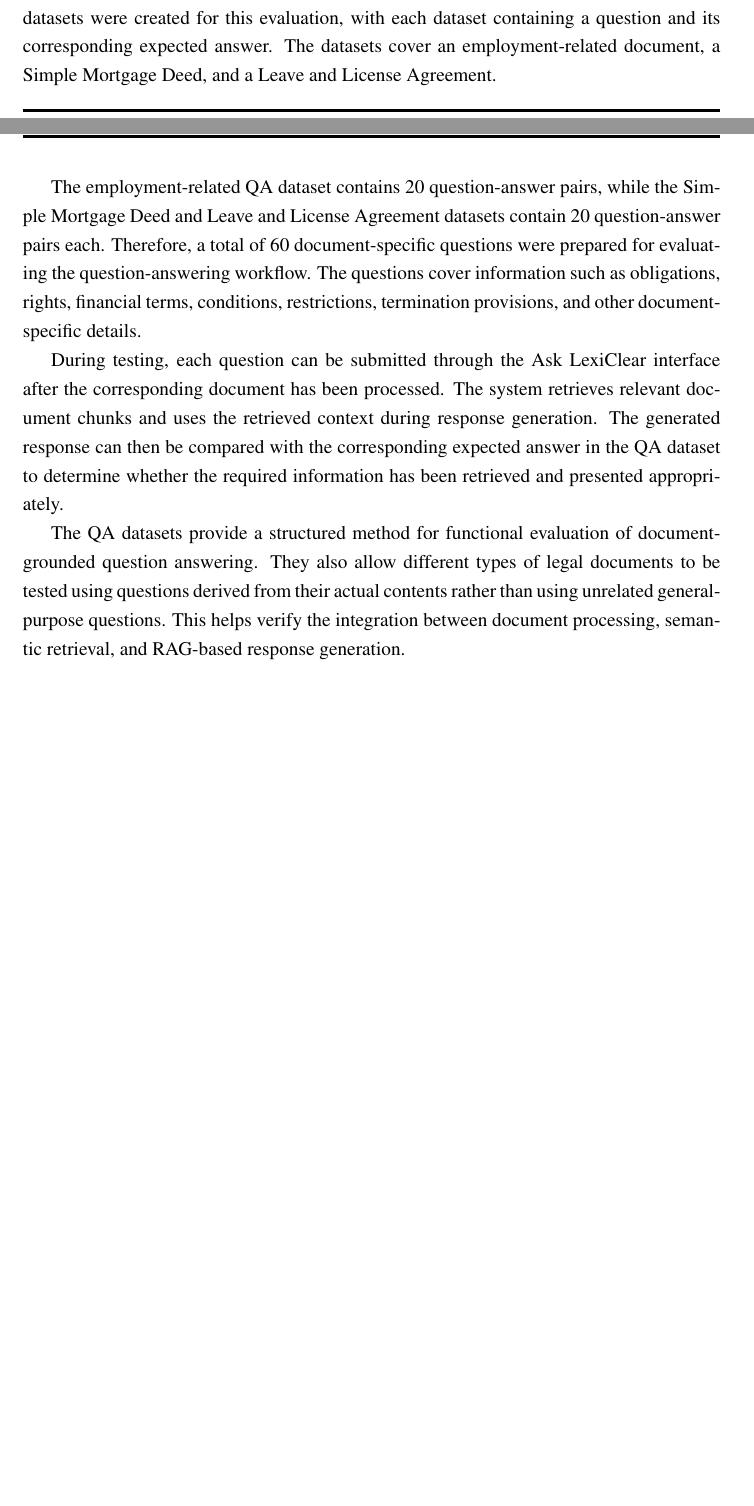
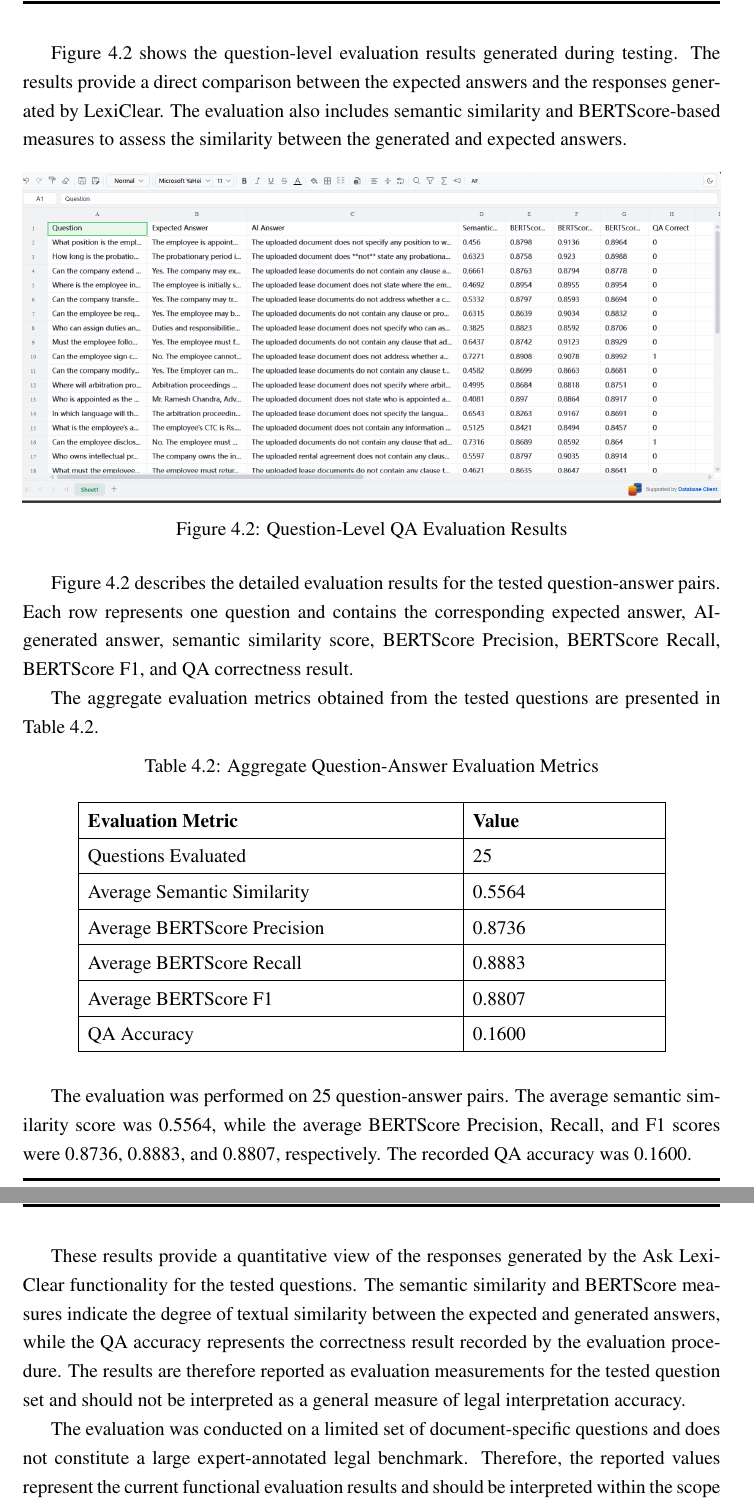
Before and after one commit to Adithyanm007/Report_LexiClear, a LaTeX thesis (main.tex): two parts of pages 24 and 25 of 28 before the commit and two parts of pages 25 and 26 of 29 after it, joined at a grey line, cut at the place of the change, the shorter picture padded with empty space. Compiled offline with pdfLaTeX.

Commit message:
Add files via upload

```diff
--- a/main.tex
+++ b/main.tex
@@ -549,13 +549,54 @@ The result demonstrates the functional integration of the retrieval and generati
 
 \subsection{Question-Answer Evaluation Results}
 
-The Ask LexiClear functionality was evaluated using document-specific question-answer datasets prepared from the legal documents used during functional testing. Three CSV datasets were created for this evaluation, with each dataset containing a question and its corresponding expected answer. The datasets cover an employment-related document, a Simple Mortgage Deed, and a Leave and License Agreement.
+The Ask LexiClear functionality was evaluated using document-specific question-answer data prepared from the legal documents used during functional testing. The evaluation records the question, expected answer, AI-generated answer, semantic similarity, BERTScore Precision, BERTScore Recall, BERTScore F1, and QA correctness.
 
-The employment-related QA dataset contains 20 question-answer pairs, while the Simple Mortgage Deed and Leave and License Agreement datasets contain 20 question-answer pairs each. Therefore, a total of 60 document-specific questions were prepared for evaluating the question-answering workflow. The questions cover information such as obligations, rights, financial terms, conditions, restrictions, termination provisions, and other document-specific details.
+Figure~\ref{fig:qa_evaluation} shows the question-level evaluation results generated during testing. The results provide a direct comparison between the expected answers and the responses generated by LexiClear. The evaluation also includes semantic similarity and BERTScore-based measures to assess the similarity between the generated and expected answers.
 
-During testing, each question can be submitted through the Ask LexiClear interface after the corresponding document has been processed. The system retrieves relevant document chunks and uses the retrieved context during response generation. The generated response can then be compared with the corresponding expected answer in the QA dataset to determine whether the required information has been retrieved and presented appropriately.
+\begin{figure}[h]
+    \centering
+    \includegraphics[width=\textwidth]{qa_evaluation_results.png}
+    \caption{Question-Level QA Evaluation Results}
+    \label{fig:qa_evaluation}
+\end{figure}
 
-The QA datasets provide a structured method for functional evaluation of document-grounded question answering. They also allow different types of legal documents to be tested using questions derived from their actual contents rather than using unrelated general-purpose questions. This helps verify the integration between document processing, semantic retrieval, and RAG-based response generation.
+Figure~\ref{fig:qa_evaluation} describes the detailed evaluation results for the tested question-answer pairs. Each row represents one question and contains the corresponding expected answer, AI-generated answer, semantic similarity score, BERTScore Precision, BERTScore Recall, BERTScore F1, and QA correctness result.
+
+The aggregate evaluation metrics obtained from the tested questions are presented in Table~\ref{tab:qa_metrics}.
+
+\begin{table}[h]
+\centering
+\caption{Aggregate Question-Answer Evaluation Metrics}
+\label{tab:qa_metrics}
+
+\vspace{0.15cm}
+
+\renewcommand{\arraystretch}{1.5}
+
+\begin{tabular}{|p{8cm}|p{4cm}|}
+\hline
+\textbf{Evaluation Metric} & \textbf{Value} \\
+\hline
+Questions Evaluated & 25 \\
+\hline
+Average Semantic Similarity & 0.5564 \\
+\hline
+Average BERTScore Precision & 0.8736 \\
+\hline
+Average BERTScore Recall & 0.8883 \\
+\hline
+Average BERTScore F1 & 0.8807 \\
+\hline
+QA Accuracy & 0.1600 \\
+\hline
+\end{tabular}
+\end{table}
+
+The evaluation was performed on 25 question-answer pairs. The average semantic similarity score was 0.5564, while the average BERTScore Precision, Recall, and F1 scores were 0.8736, 0.8883, and 0.8807, respectively. The recorded QA accuracy was 0.1600.
+
+These results provide a quantitative view of the responses generated by the Ask LexiClear functionality for the tested questions. The semantic similarity and BERTScore measures indicate the degree of textual similarity between the expected and generated answers, while the QA accuracy represents the correctness result recorded by the evaluation procedure. The results are therefore reported as evaluation measurements for the tested question set and should not be interpreted as a general measure of legal interpretation accuracy.
+
+The evaluation was conducted on a limited set of document-specific questions and does not constitute a large expert-annotated legal benchmark. Therefore, the reported values represent the current functional evaluation results and should be interpreted within the scope of the tested questions and documents.
 
 
 
```
Also changed, not shown: qa_evaluation_results.png (added).
